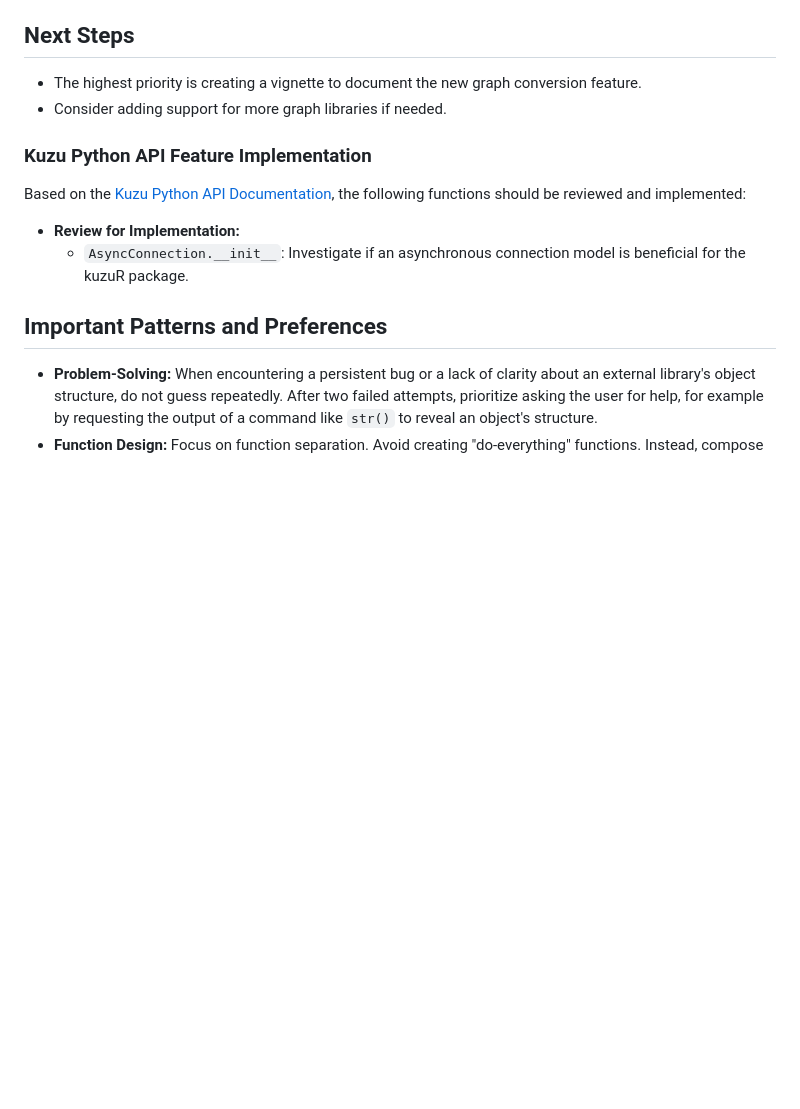
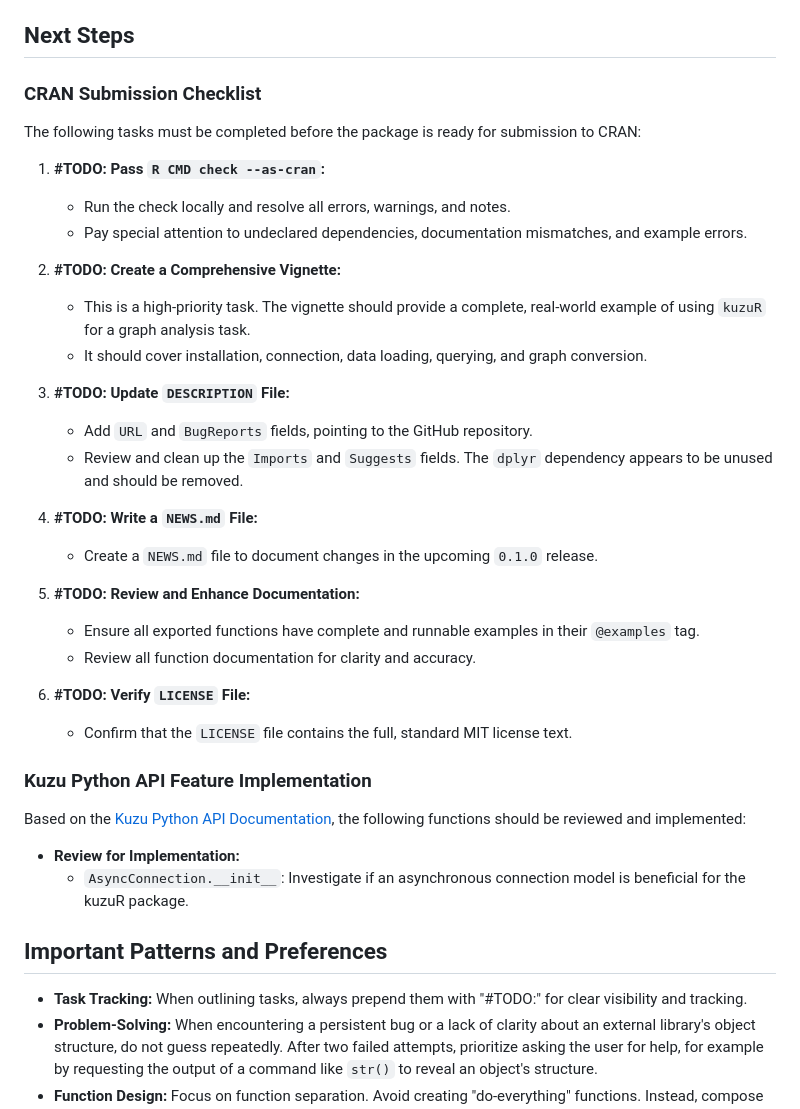
Before and after one commit to WickM/kuzuR, a Markdown page: memory-bank/activeContext.md, the part around the change. Rendered like a GitHub page; blank space fills up the shorter version.

Commit message:
defined CRAN tasks

```diff
--- a/memory-bank/activeContext.md
+++ b/memory-bank/activeContext.md
@@ -19,8 +19,30 @@ The primary focus of this session was to fix a series of test failures and signi
 
 ## Next Steps
 
--   The highest priority is creating a vignette to document the new graph conversion feature.
--   Consider adding support for more graph libraries if needed.
+### CRAN Submission Checklist
+The following tasks must be completed before the package is ready for submission to CRAN:
+
+1.  **#TODO: Pass `R CMD check --as-cran`:**
+    -   Run the check locally and resolve all errors, warnings, and notes.
+    -   Pay special attention to undeclared dependencies, documentation mismatches, and example errors.
+
+2.  **#TODO: Create a Comprehensive Vignette:**
+    -   This is a high-priority task. The vignette should provide a complete, real-world example of using `kuzuR` for a graph analysis task.
+    -   It should cover installation, connection, data loading, querying, and graph conversion.
+
+3.  **#TODO: Update `DESCRIPTION` File:**
+    -   Add `URL` and `BugReports` fields, pointing to the GitHub repository.
+    -   Review and clean up the `Imports` and `Suggests` fields. The `dplyr` dependency appears to be unused and should be removed.
+
+4.  **#TODO: Write a `NEWS.md` File:**
+    -   Create a `NEWS.md` file to document changes in the upcoming `0.1.0` release.
+
+5.  **#TODO: Review and Enhance Documentation:**
+    -   Ensure all exported functions have complete and runnable examples in their `@examples` tag.
+    -   Review all function documentation for clarity and accuracy.
+
+6.  **#TODO: Verify `LICENSE` File:**
+    -   Confirm that the `LICENSE` file contains the full, standard MIT license text.
 
 ### Kuzu Python API Feature Implementation
 Based on the [Kuzu Python API Documentation](./kuzu_python_api.md), the following functions should be reviewed and implemented:
@@ -30,6 +52,7 @@ Based on the [Kuzu Python API Documentation](./kuzu_python_api.md), the followin
 
 ## Important Patterns and Preferences
 
+-   **Task Tracking:** When outlining tasks, always prepend them with "#TODO:" for clear visibility and tracking.
 -   **Problem-Solving:** When encountering a persistent bug or a lack of clarity about an external library's object structure, do not guess repeatedly. After two failed attempts, prioritize asking the user for help, for example by requesting the output of a command like `str()` to reveal an object's structure.
 -   **Function Design:** Focus on function separation. Avoid creating "do-everything" functions. Instead, compose small, single-purpose functions into a larger workflow. This promotes modularity, reusability, and easier testing.
 -   **Architecture:** The project follows a `reticulate`-based wrapper pattern. All new R functions that interface with the database should follow this established pattern of calling Python via `py_run_string`.
```
